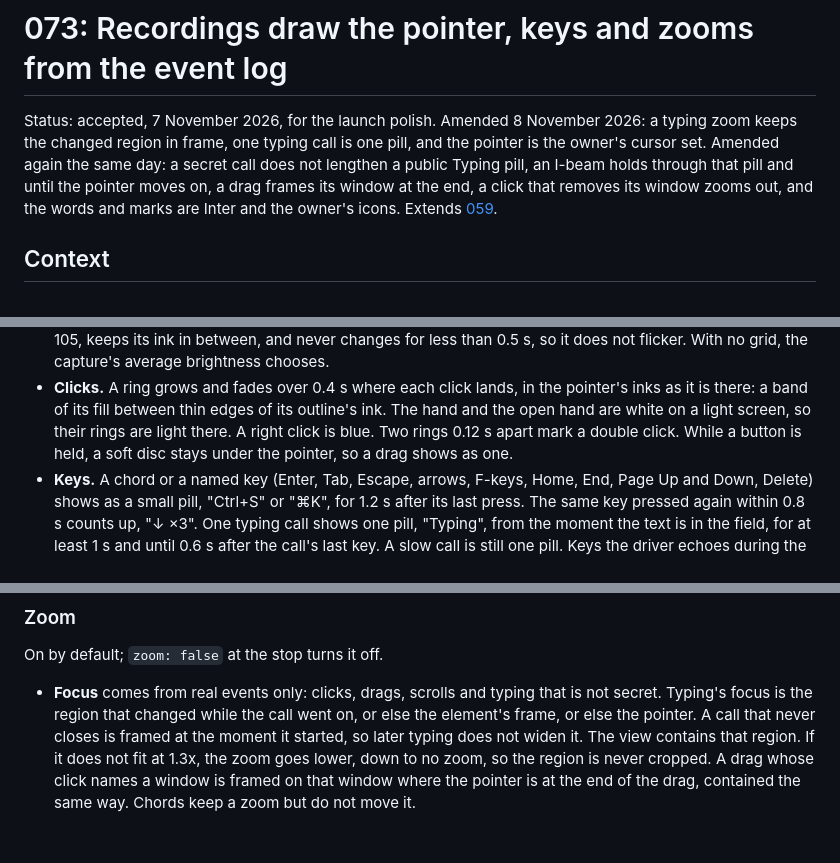
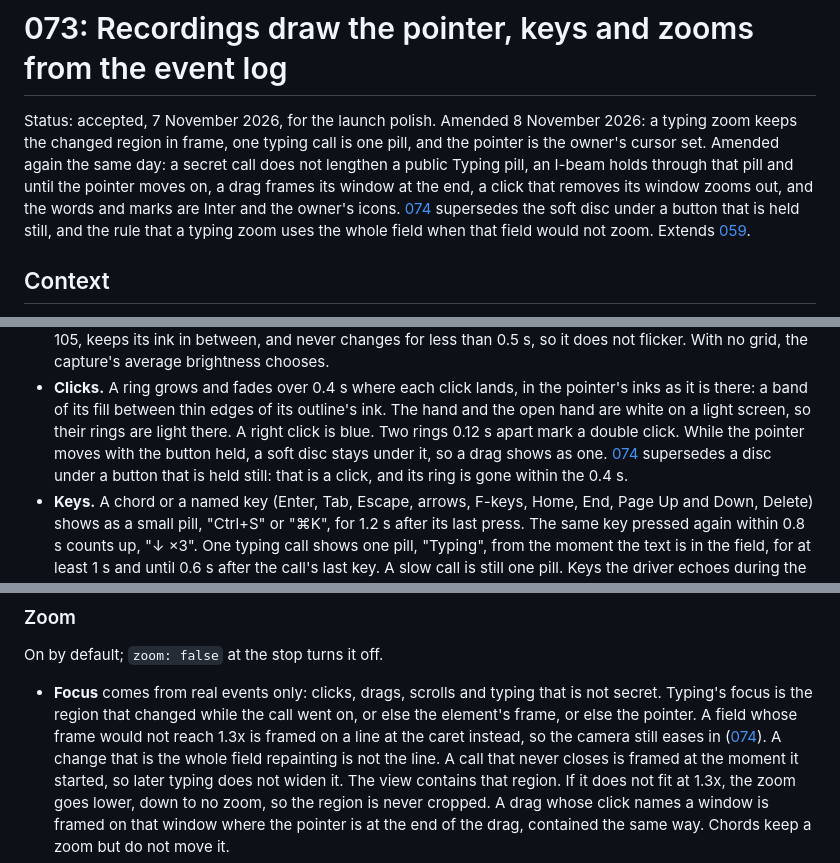
Before and after one commit to ahkohd/bb-box, a Markdown page: docs/decisions/073-recordings-draw-the-pointer-keys-and-zooms-from-the-event-log.md, 3 parts joined by grey strips. Rendered like a GitHub page; blank space fills up the shorter version.

```diff
--- a/docs/decisions/073-recordings-draw-the-pointer-keys-and-zooms-from-the-event-log.md
+++ b/docs/decisions/073-recordings-draw-the-pointer-keys-and-zooms-from-the-event-log.md
@@ -7,7 +7,10 @@ Amended again the same day: a secret call does not lengthen a public
 Typing pill, an I-beam holds through that pill and until the pointer
 moves on, a drag frames its window at the end, a click that removes
 its window zooms out, and the words and marks are Inter and the
-owner's icons.
+owner's icons. [074](074-a-click-ring-fades-and-a-large-field-zooms-on-its-line.md)
+supersedes the soft disc under a button that is held still, and the
+rule that a typing zoom uses the whole field when that field would
+not zoom.
 Extends [059](059-agents-record-their-desktop-box-with-box-record.md).
 
 ## Context
@@ -114,8 +117,11 @@ while recording loses it, and the clip is made from the sampler alone.
   the pointer's inks as it is there: a band of its fill between thin edges
   of its outline's ink. The hand and the open hand are white on a light
   screen, so their rings are light there. A right click is blue. Two rings
-  0.12 s apart mark a double click. While a button is held, a soft disc
-  stays under the pointer, so a drag shows as one.
+  0.12 s apart mark a double click. While the pointer moves with the
+  button held, a soft disc stays under it, so a drag shows as one.
+  [074](074-a-click-ring-fades-and-a-large-field-zooms-on-its-line.md)
+  supersedes a disc under a button that is held still: that is a click,
+  and its ring is gone within the 0.4 s.
 - **Keys.** A chord or a named key (Enter, Tab, Escape, arrows, F-keys,
   Home, End, Page Up and Down, Delete) shows as a small pill, "Ctrl+S" or
   "⌘K", for 1.2 s after its last press. The same key pressed again within
@@ -201,7 +207,11 @@ On by default; `zoom: false` at the stop turns it off.
 
 - **Focus** comes from real events only: clicks, drags, scrolls and typing
   that is not secret. Typing's focus is the region that changed while the
-  call went on, or else the element's frame, or else the pointer. A call
+  call went on, or else the element's frame, or else the pointer. A field
+  whose frame would not reach 1.3x is framed on a line at the caret
+  instead, so the camera still eases in
+  ([074](074-a-click-ring-fades-and-a-large-field-zooms-on-its-line.md)).
+  A change that is the whole field repainting is not the line. A call
   that never closes is framed at the moment it started, so later typing
   does not widen it. The view contains that region. If it does not fit
   at 1.3x, the zoom goes lower, down to no zoom, so the region is never
```
Also changed, not shown: docs/decisions/074-a-click-ring-fades-and-a-large-field-zooms-on-its-line.md (added, +38 -0 lines), docs/decisions/README.md (+2 -1 lines), docs/guide/recording.md (+6 -6 lines), docs/media/recording-step.png, docs/media/recording-zoom.png, 4 other files.
